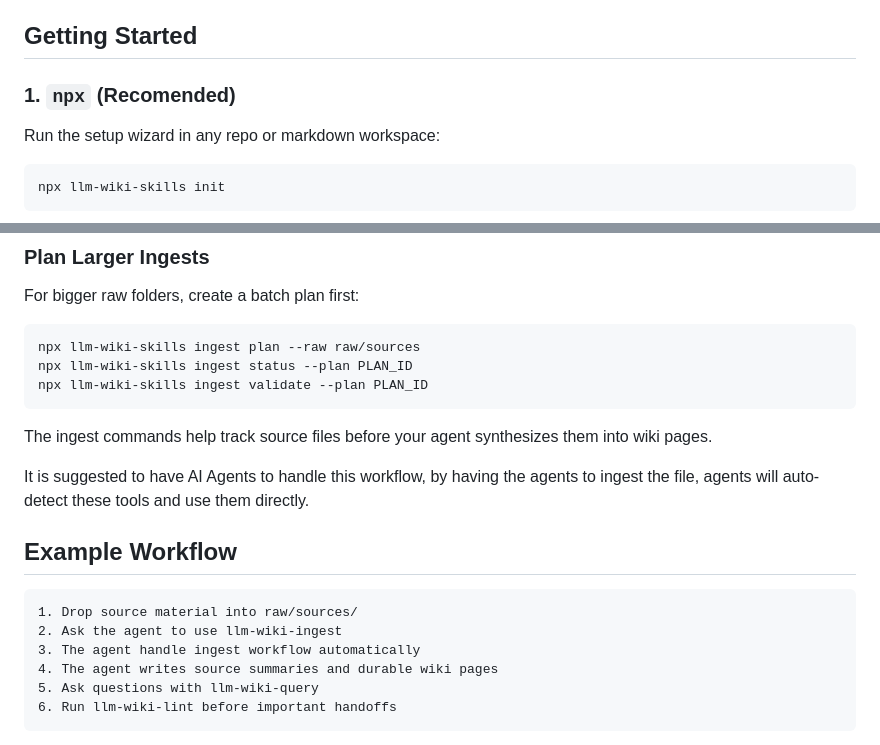
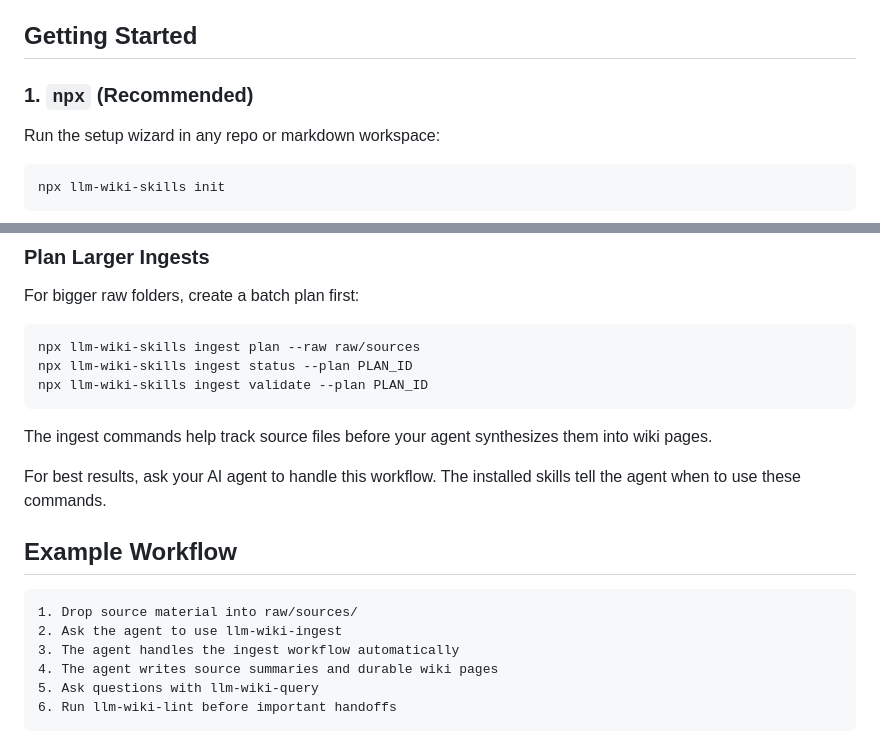
Before and after one commit to weiiiii0622/llm-wiki-skills, a Markdown page: README.md, 2 parts joined by grey strips. GitHub-like rendering.

Commit message:
Fix: README typo

````diff
--- a/README.md
+++ b/README.md
@@ -41,7 +41,7 @@ AI agents are useful until they forget the context you gave them last week. `llm
 
 ## Getting Started
 
-### 1. `npx` (Recomended)
+### 1. `npx` (Recommended)
 Run the setup wizard in any repo or markdown workspace:
 
 ```sh
@@ -156,14 +155,14 @@ npx llm-wiki-skills ingest validate --plan PLAN_ID
 
 The ingest commands help track source files before your agent synthesizes them into wiki pages.
 
-It is suggested to have AI Agents to handle this workflow, by having the agents to ingest the file, agents will auto-detect these tools and use them directly.
+For best results, ask your AI agent to handle this workflow. The installed skills tell the agent when to use these commands.
 
 ## Example Workflow
 
 ```text
 1. Drop source material into raw/sources/
 2. Ask the agent to use llm-wiki-ingest
-3. The agent handle ingest workflow automatically
+3. The agent handles the ingest workflow automatically
 4. The agent writes source summaries and durable wiki pages
 5. Ask questions with llm-wiki-query
 6. Run llm-wiki-lint before important handoffs
````
Also changed, not shown: other parts of README.md (+1 -2 lines).
